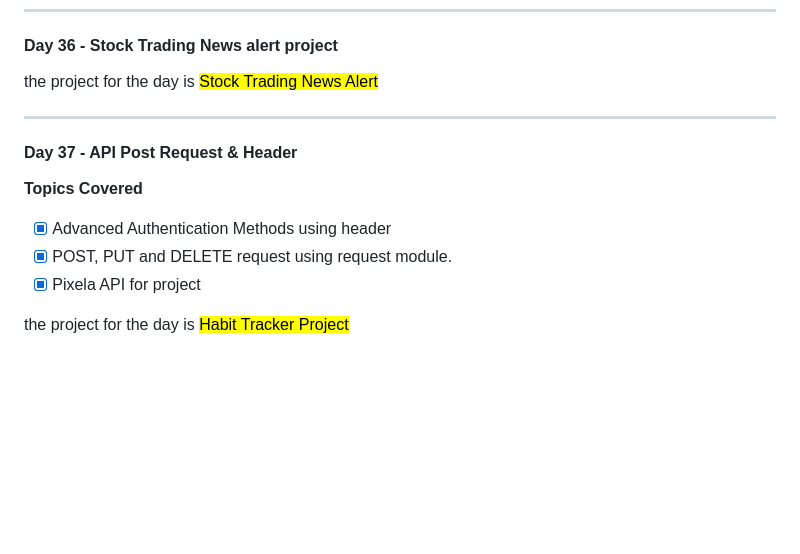
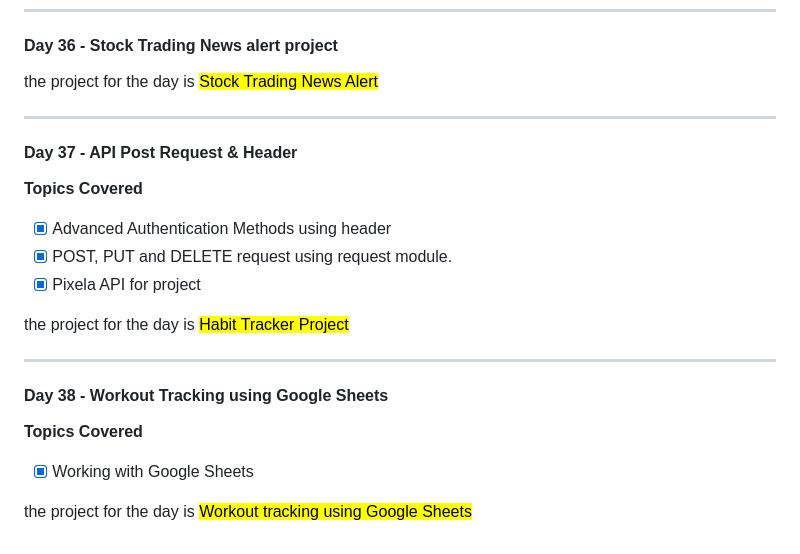
Before and after one commit to ManavMittal12/Python_bootcamp_100days, a Markdown page: README.md, the part around the change. GitHub-like rendering; blank space fills up the shorter version.

Commit message:
docs: Update the "README.md" file with day 38 completion (# Day 38)

```diff
--- a/README.md
+++ b/README.md
@@ -333,7 +333,6 @@ the project for the day is <mark>Weather Tracker</mark>
 
 the project for the day is <mark>Stock Trading News Alert</mark>
 
-
 ----
 
 #### Day 37 - API Post Request & Header
@@ -343,3 +342,11 @@ the project for the day is <mark>Stock Trading News Alert</mark>
 - [X] Pixela API for project
 
 the project for the day is <mark>Habit Tracker Project</mark>
+
+----
+
+#### Day 38 - Workout Tracking using Google Sheets
+**Topics Covered**
+- [x] Working with Google Sheets
+
+the project for the day is <mark>Workout tracking using Google Sheets</mark>
```
